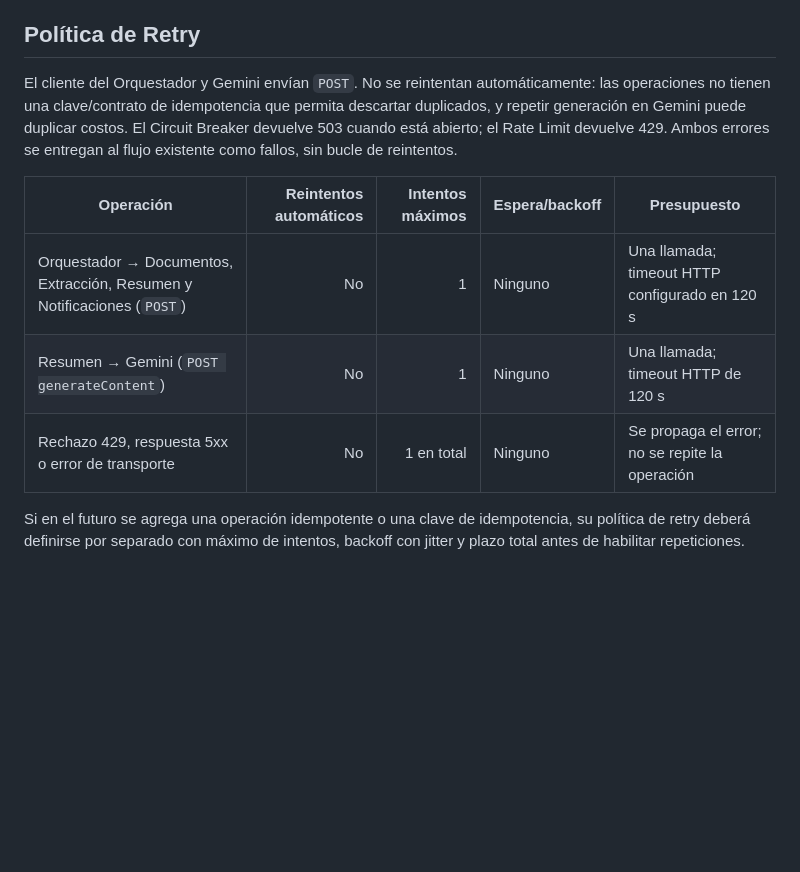
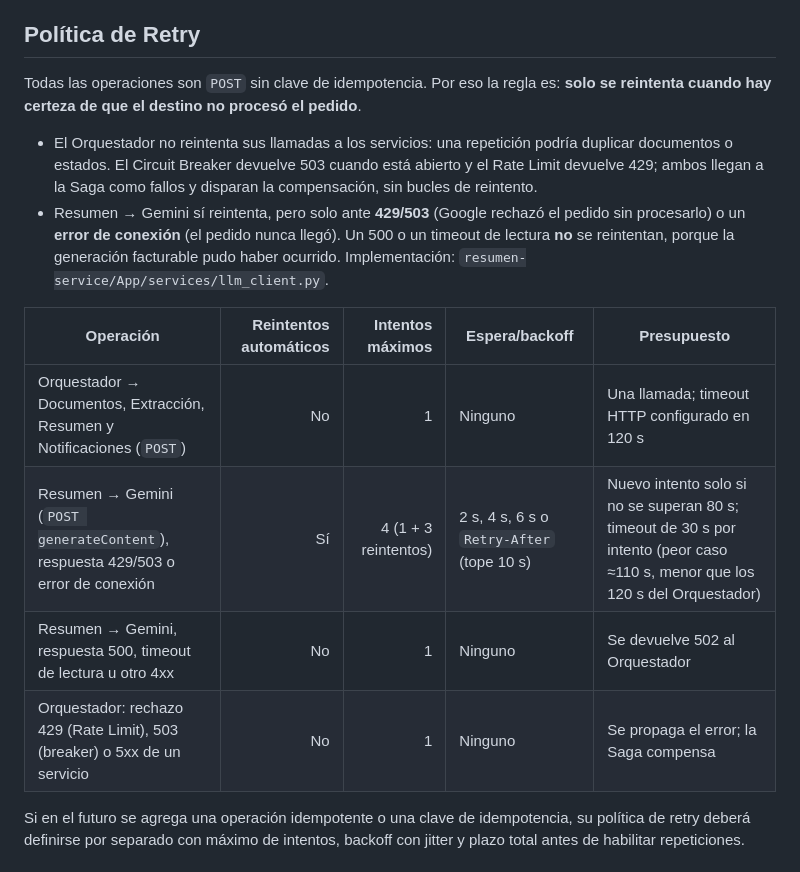
Before and after one commit to CNBRAVOCUENCA/orquestador-service, a Markdown page: infra/RESILIENCE.md, the part around the change. GitHub-like rendering; blank space fills up the shorter version.

Commit message:
docs(resiliencia): RESILIENCE.md refleja el Retry real de Resumen hacia Gemini (prompt 12)

```diff
--- a/infra/RESILIENCE.md
+++ b/infra/RESILIENCE.md
@@ -24,18 +24,24 @@ router.
 
 ## Política de Retry
 
-El cliente del Orquestador y Gemini envían `POST`. No se reintentan
-automáticamente: las operaciones no tienen una clave/contrato de idempotencia
-que permita descartar duplicados, y repetir generación en Gemini puede duplicar
-costos. El Circuit Breaker devuelve 503 cuando está abierto; el Rate Limit
-devuelve 429. Ambos errores se entregan al flujo existente como fallos, sin
-bucle de reintentos.
+Todas las operaciones son `POST` sin clave de idempotencia. Por eso la regla es:
+**solo se reintenta cuando hay certeza de que el destino no procesó el pedido**.
+
+- El Orquestador no reintenta sus llamadas a los servicios: una repetición podría
+  duplicar documentos o estados. El Circuit Breaker devuelve 503 cuando está abierto
+  y el Rate Limit devuelve 429; ambos llegan a la Saga como fallos y disparan la
+  compensación, sin bucles de reintento.
+- Resumen → Gemini sí reintenta, pero solo ante **429/503** (Google rechazó el pedido
+  sin procesarlo) o un **error de conexión** (el pedido nunca llegó). Un 500 o un
+  timeout de lectura **no** se reintentan, porque la generación facturable pudo haber
+  ocurrido. Implementación: `resumen-service/App/services/llm_client.py`.
 
 | Operación | Reintentos automáticos | Intentos máximos | Espera/backoff | Presupuesto |
 |---|---:|---:|---|---|
 | Orquestador → Documentos, Extracción, Resumen y Notificaciones (`POST`) | No | 1 | Ninguno | Una llamada; timeout HTTP configurado en 120 s |
-| Resumen → Gemini (`POST generateContent`) | No | 1 | Ninguno | Una llamada; timeout HTTP de 120 s |
-| Rechazo 429, respuesta 5xx o error de transporte | No | 1 en total | Ninguno | Se propaga el error; no se repite la operación |
+| Resumen → Gemini (`POST generateContent`), respuesta 429/503 o error de conexión | Sí | 4 (1 + 3 reintentos) | 2 s, 4 s, 6 s o `Retry-After` (tope 10 s) | Nuevo intento solo si no se superan 80 s; timeout de 30 s por intento (peor caso ≈110 s, menor que los 120 s del Orquestador) |
+| Resumen → Gemini, respuesta 500, timeout de lectura u otro 4xx | No | 1 | Ninguno | Se devuelve 502 al Orquestador |
+| Orquestador: rechazo 429 (Rate Limit), 503 (breaker) o 5xx de un servicio | No | 1 | Ninguno | Se propaga el error; la Saga compensa |
 
 Si en el futuro se agrega una operación idempotente o una clave de idempotencia,
 su política de retry deberá definirse por separado con máximo de intentos,
```
